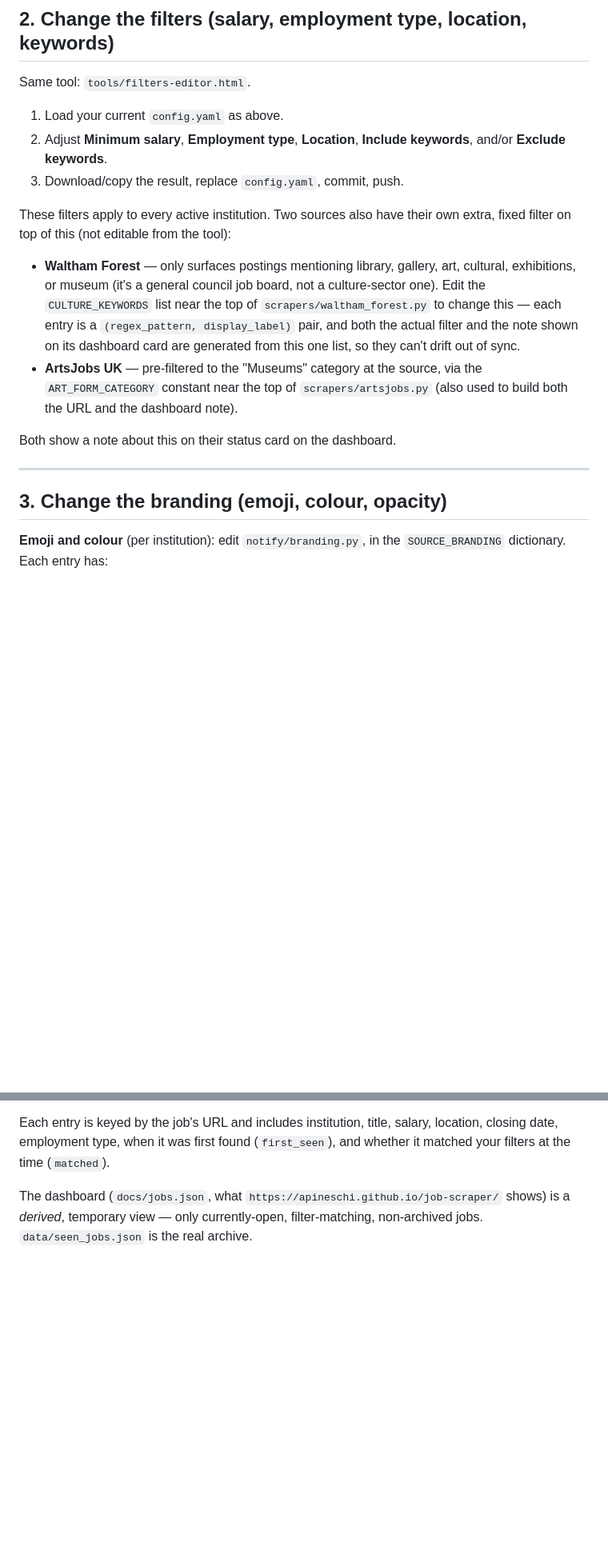
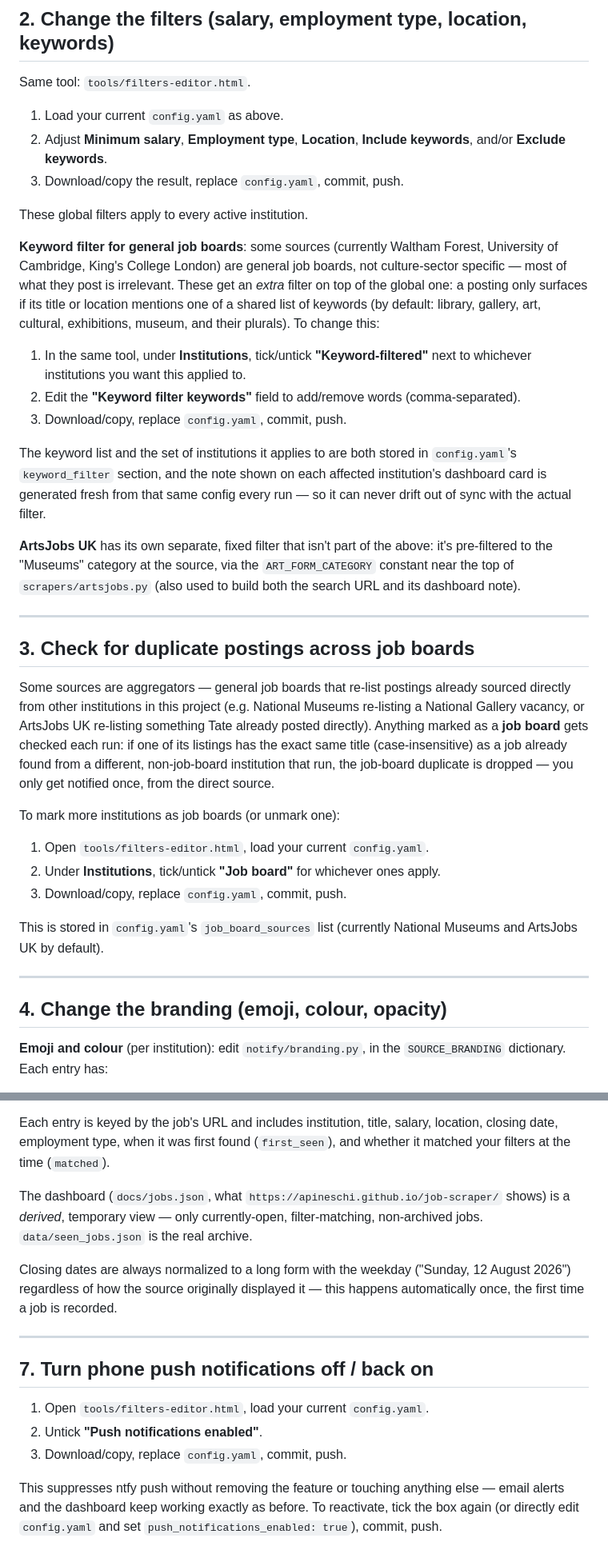
Before and after one commit to apineschi/job-scraper, a Markdown page: INSTRUCTIONS.md, 2 parts joined by grey strips. Shown at 80% size. Rendered like a GitHub page; blank space fills up the shorter version.

Commit message:
Update INSTRUCTIONS.md for generalized keyword filter, job-board dedup, and push toggle

```diff
--- a/INSTRUCTIONS.md
+++ b/INSTRUCTIONS.md
@@ -39,24 +40,55 @@ Same tool: `tools/filters-editor.html`.
    keywords**, and/or **Exclude keywords**.
 3. Download/copy the result, replace `config.yaml`, commit, push.
 
-These filters apply to every active institution. Two sources also have their
-own extra, fixed filter on top of this (not editable from the tool):
-- **Waltham Forest** — only surfaces postings mentioning library, gallery, art,
-  cultural, exhibitions, or museum (it's a general council job board, not a
-  culture-sector one). Edit the `CULTURE_KEYWORDS` list near the top of
-  `scrapers/waltham_forest.py` to change this — each entry is a
-  `(regex_pattern, display_label)` pair, and both the actual filter and the
-  note shown on its dashboard card are generated from this one list, so
-  they can't drift out of sync.
-- **ArtsJobs UK** — pre-filtered to the "Museums" category at the source, via
-  the `ART_FORM_CATEGORY` constant near the top of `scrapers/artsjobs.py`
-  (also used to build both the URL and the dashboard note).
+These global filters apply to every active institution.
 
-Both show a note about this on their status card on the dashboard.
+**Keyword filter for general job boards**: some sources (currently Waltham
+Forest, University of Cambridge, King's College London) are general job
+boards, not culture-sector specific — most of what they post is irrelevant.
+These get an *extra* filter on top of the global one: a posting only
+surfaces if its title or location mentions one of a shared list of keywords
+(by default: library, gallery, art, cultural, exhibitions, museum, and their
+plurals). To change this:
+
+1. In the same tool, under **Institutions**, tick/untick **"Keyword-filtered"**
+   next to whichever institutions you want this applied to.
+2. Edit the **"Keyword filter keywords"** field to add/remove words (comma-separated).
+3. Download/copy, replace `config.yaml`, commit, push.
+
+The keyword list and the set of institutions it applies to are both stored in
+`config.yaml`'s `keyword_filter` section, and the note shown on each affected
+institution's dashboard card is generated fresh from that same config every
+run — so it can never drift out of sync with the actual filter.
+
+**ArtsJobs UK** has its own separate, fixed filter that isn't part of the
+above: it's pre-filtered to the "Museums" category at the source, via the
+`ART_FORM_CATEGORY` constant near the top of `scrapers/artsjobs.py` (also used
+to build both the search URL and its dashboard note).
 
 ---
 
-## 3. Change the branding (emoji, colour, opacity)
+## 3. Check for duplicate postings across job boards
+
+Some sources are aggregators — general job boards that re-list postings
+already sourced directly from other institutions in this project (e.g.
+National Museums re-listing a National Gallery vacancy, or ArtsJobs UK
+re-listing something Tate already posted directly). Anything marked as a
+**job board** gets checked each run: if one of its listings has the exact
+same title (case-insensitive) as a job already found from a different,
+non-job-board institution that run, the job-board duplicate is dropped —
+you only get notified once, from the direct source.
+
+To mark more institutions as job boards (or unmark one):
+1. Open `tools/filters-editor.html`, load your current `config.yaml`.
+2. Under **Institutions**, tick/untick **"Job board"** for whichever ones apply.
+3. Download/copy, replace `config.yaml`, commit, push.
+
+This is stored in `config.yaml`'s `job_board_sources` list (currently National
+Museums and ArtsJobs UK by default).
+
+---
+
+## 4. Change the branding (emoji, colour, opacity)
 
 **Emoji and colour** (per institution): edit `notify/branding.py`, in the
 `SOURCE_BRANDING` dictionary. Each entry has:
@@ -121,3 +153,20 @@ location, closing date, employment type, when it was first found
 The dashboard (`docs/jobs.json`, what `https://apineschi.github.io/job-scraper/`
 shows) is a *derived*, temporary view — only currently-open, filter-matching,
 non-archived jobs. `data/seen_jobs.json` is the real archive.
+
+Closing dates are always normalized to a long form with the weekday
+("Sunday, 12 August 2026") regardless of how the source originally displayed
+it — this happens automatically once, the first time a job is recorded.
+
+---
+
+## 7. Turn phone push notifications off / back on
+
+1. Open `tools/filters-editor.html`, load your current `config.yaml`.
+2. Untick **"Push notifications enabled"**.
+3. Download/copy, replace `config.yaml`, commit, push.
+
+This suppresses ntfy push without removing the feature or touching anything
+else — email alerts and the dashboard keep working exactly as before. To
+reactivate, tick the box again (or directly edit `config.yaml` and set
+`push_notifications_enabled: true`), commit, push.
```
Also changed, not shown: other parts of INSTRUCTIONS.md (+11 -10 lines).
